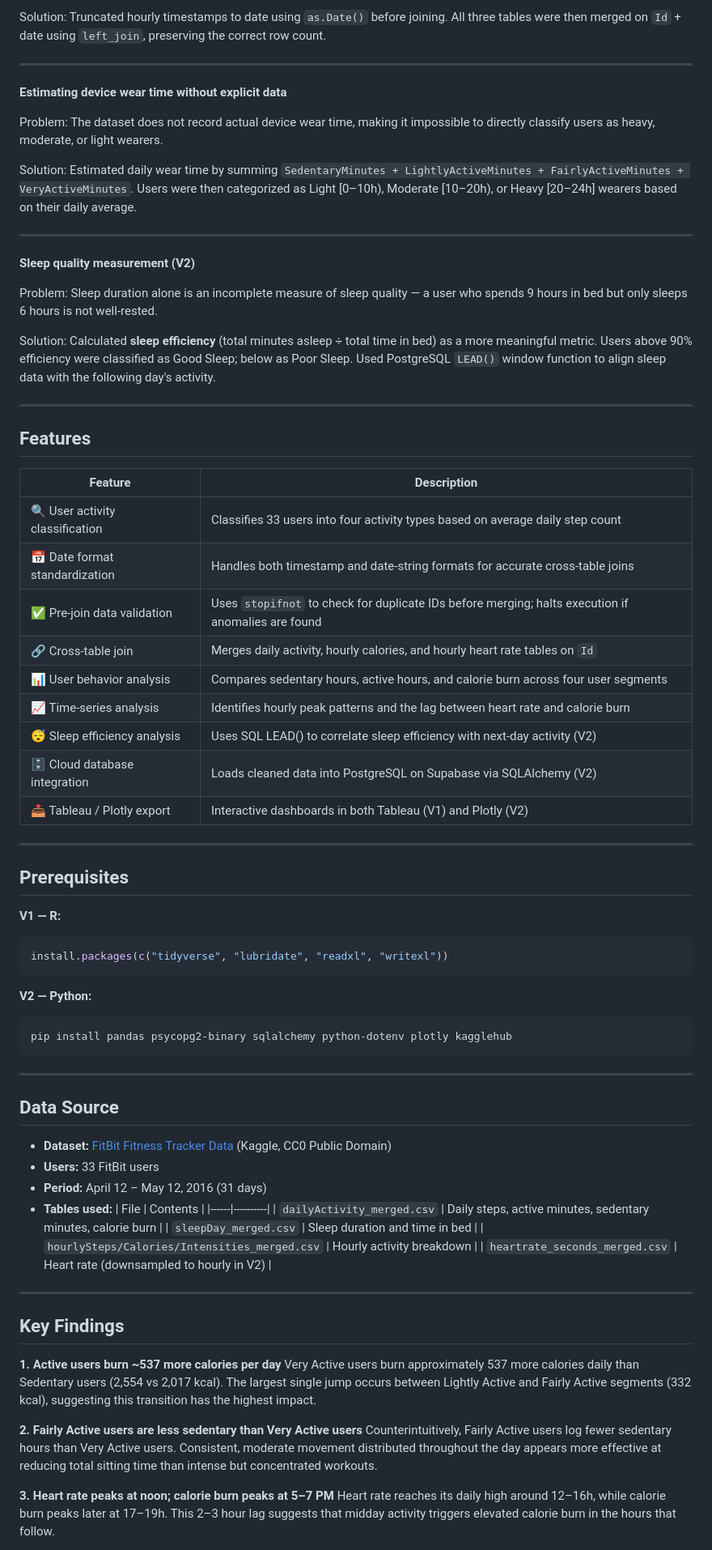
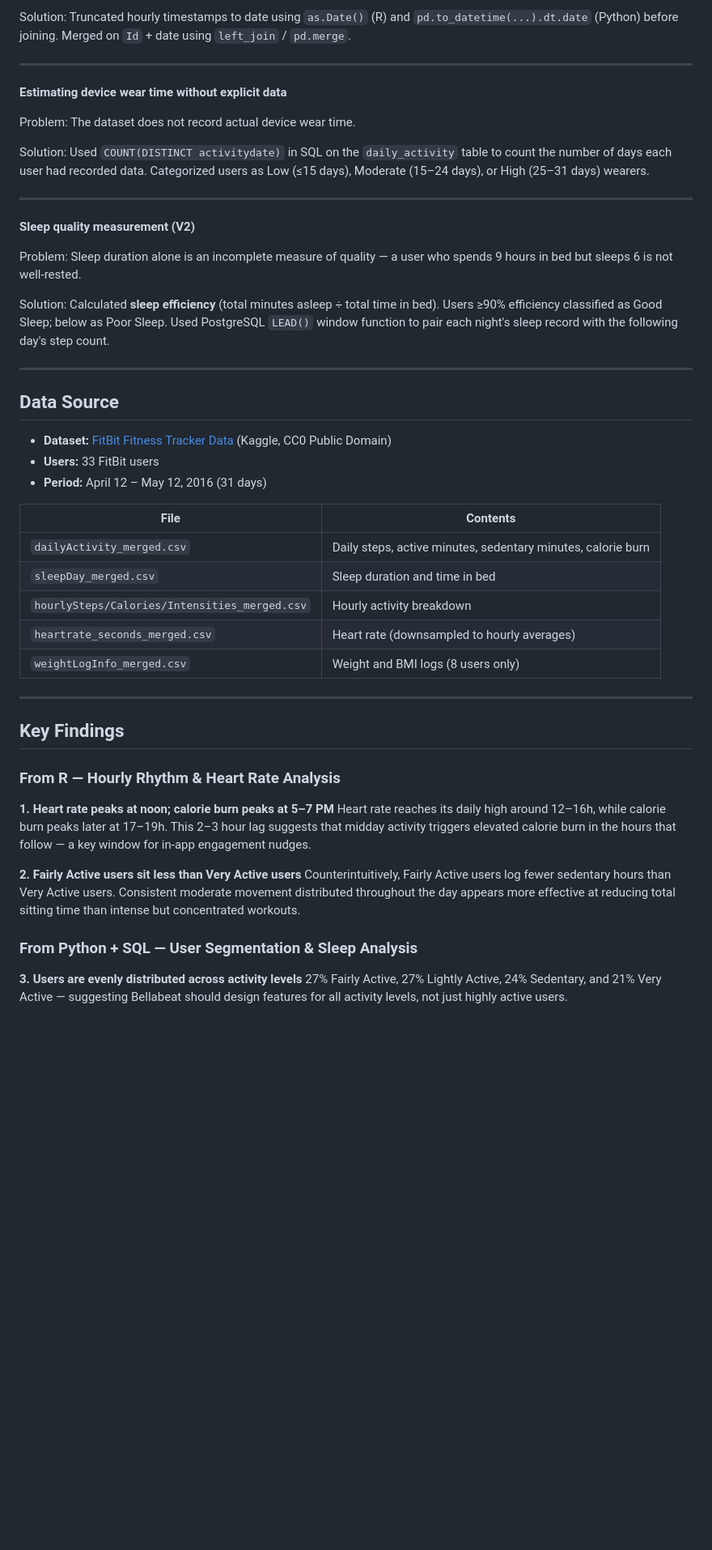
Before and after one commit to karen-kaiwen/bellabeat-case-study, a Markdown page: README.md, the part around one of its changes. Shown at 81% size. Drawn GitHub-style; blank space fills up the shorter version.

Commit message:
Revise project details and tool roles in README
Updated README to refine project overview, clarify tool roles, and enhance marketing recommendations.

````diff
--- a/README.md
+++ b/README.md
@@ -140,51 +144,21 @@ Problem: `dailyActivity` uses a date-only column, while `hourlyCalories` and `ho
 
-Solution: Truncated hourly timestamps to date using `as.Date()` before joining. All three tables were then merged on `Id` + date using `left_join`, preserving the correct row count.
+Solution: Truncated hourly timestamps to date using `as.Date()` (R) and `pd.to_datetime(...).dt.date` (Python) before joining. Merged on `Id` + date using `left_join` / `pd.merge`.
 
 ---
 
 **Estimating device wear time without explicit data**
 
-Problem: The dataset does not record actual device wear time, making it impossible to directly classify users as heavy, moderate, or light wearers.
+Problem: The dataset does not record actual device wear time.
 
-Solution: Estimated daily wear time by summing `SedentaryMinutes + LightlyActiveMinutes + FairlyActiveMinutes + VeryActiveMinutes`. Users were then categorized as Light [0–10h), Moderate [10–20h), or Heavy [20–24h] wearers based on their daily average.
+Solution: Used `COUNT(DISTINCT activitydate)` in SQL on the `daily_activity` table to count the number of days each user had recorded data. Categorized users as Low (≤15 days), Moderate (15–24 days), or High (25–31 days) wearers.
 
 ---
 
 **Sleep quality measurement (V2)**
 
-Problem: Sleep duration alone is an incomplete measure of sleep quality — a user who spends 9 hours in bed but only sleeps 6 hours is not well-rested.
+Problem: Sleep duration alone is an incomplete measure of quality — a user who spends 9 hours in bed but sleeps 6 is not well-rested.
 
-Solution: Calculated **sleep efficiency** (total minutes asleep ÷ total time in bed) as a more meaningful metric. Users above 90% efficiency were classified as Good Sleep; below as Poor Sleep. Used PostgreSQL `LEAD()` window function to align sleep data with the following day's activity.
-
----
-
-## Features
-
-| Feature | Description |
-|---------|-------------|
-| 🔍 User activity classification | Classifies 33 users into four activity types based on average daily step count |
-| 📅 Date format standardization | Handles both timestamp and date-string formats for accurate cross-table joins |
-| ✅ Pre-join data validation | Uses `stopifnot` to check for duplicate IDs before merging; halts execution if anomalies are found |
-| 🔗 Cross-table join | Merges daily activity, hourly calories, and hourly heart rate tables on `Id` |
-| 📊 User behavior analysis | Compares sedentary hours, active hours, and calorie burn across four user segments |
-| 📈 Time-series analysis | Identifies hourly peak patterns and the lag between heart rate and calorie burn |
-| 😴 Sleep efficiency analysis | Uses SQL LEAD() to correlate sleep efficiency with next-day activity (V2) |
-| 🗄️ Cloud database integration | Loads cleaned data into PostgreSQL on Supabase via SQLAlchemy (V2) |
-| 📤 Tableau / Plotly export | Interactive dashboards in both Tableau (V1) and Plotly (V2) |
-
----
-
-## Prerequisites
-
-**V1 — R:**
-```r
-install.packages(c("tidyverse", "lubridate", "readxl", "writexl"))
-```
-
-**V2 — Python:**
-```bash
-pip install pandas psycopg2-binary sqlalchemy python-dotenv plotly kagglehub
-```
+Solution: Calculated **sleep efficiency** (total minutes asleep ÷ total time in bed). Users ≥90% efficiency classified as Good Sleep; below as Poor Sleep. Used PostgreSQL `LEAD()` window function to pair each night's sleep record with the following day's step count.
 
 ---
 
@@ -193,24 +167,27 @@ pip install pandas psycopg2-binary sqlalchemy python-dotenv plotly kagglehub
 - **Dataset:** [FitBit Fitness Tracker Data](https://www.kaggle.com/datasets/arashnic/fitbit) (Kaggle, CC0 Public Domain)
 - **Users:** 33 FitBit users
 - **Period:** April 12 – May 12, 2016 (31 days)
-- **Tables used:**
+
 | File | Contents |
 |------|----------|
 | `dailyActivity_merged.csv` | Daily steps, active minutes, sedentary minutes, calorie burn |
 | `sleepDay_merged.csv` | Sleep duration and time in bed |
 | `hourlySteps/Calories/Intensities_merged.csv` | Hourly activity breakdown |
-| `heartrate_seconds_merged.csv` | Heart rate (downsampled to hourly in V2) |
+| `heartrate_seconds_merged.csv` | Heart rate (downsampled to hourly averages) |
+| `weightLogInfo_merged.csv` | Weight and BMI logs (8 users only) |
 
 ---
 
 ## Key Findings
 
-**1. Active users burn ~537 more calories per day**
-Very Active users burn approximately 537 more calories daily than Sedentary users (2,554 vs 2,017 kcal). The largest single jump occurs between Lightly Active and Fairly Active segments (332 kcal), suggesting this transition has the highest impact.
+### From R — Hourly Rhythm & Heart Rate Analysis
+**1. Heart rate peaks at noon; calorie burn peaks at 5–7 PM**
+Heart rate reaches its daily high around 12–16h, while calorie burn peaks later at 17–19h. This 2–3 hour lag suggests that midday activity triggers elevated calorie burn in the hours that follow — a key window for in-app engagement nudges.
 
-**2. Fairly Active users are less sedentary than Very Active users**
-Counterintuitively, Fairly Active users log fewer sedentary hours than Very Active users. Consistent, moderate movement distributed throughout the day appears more effective at reducing total sitting time than intense but concentrated workouts.
+**2. Fairly Active users sit less than Very Active users**
+Counterintuitively, Fairly Active users log fewer sedentary hours than Very Active users. Consistent moderate movement distributed throughout the day appears more effective at reducing total sitting time than intense but concentrated workouts.
 
-**3. Heart rate peaks at noon; calorie burn peaks at 5–7 PM**
-Heart rate reaches its daily high around 12–16h, while calorie burn peaks later at 17–19h. This 2–3 hour lag suggests that midday activity triggers elevated calorie burn in the hours that follow.
+### From Python + SQL — User Segmentation & Sleep Analysis
+**3. Users are evenly distributed across activity levels**
+27% Fairly Active, 27% Lightly Active, 24% Sedentary, and 21% Very Active — suggesting Bellabeat should design features for all activity levels, not just highly active users.
 
````
Also changed, not shown: other parts of README.md (+117 -93 lines).
